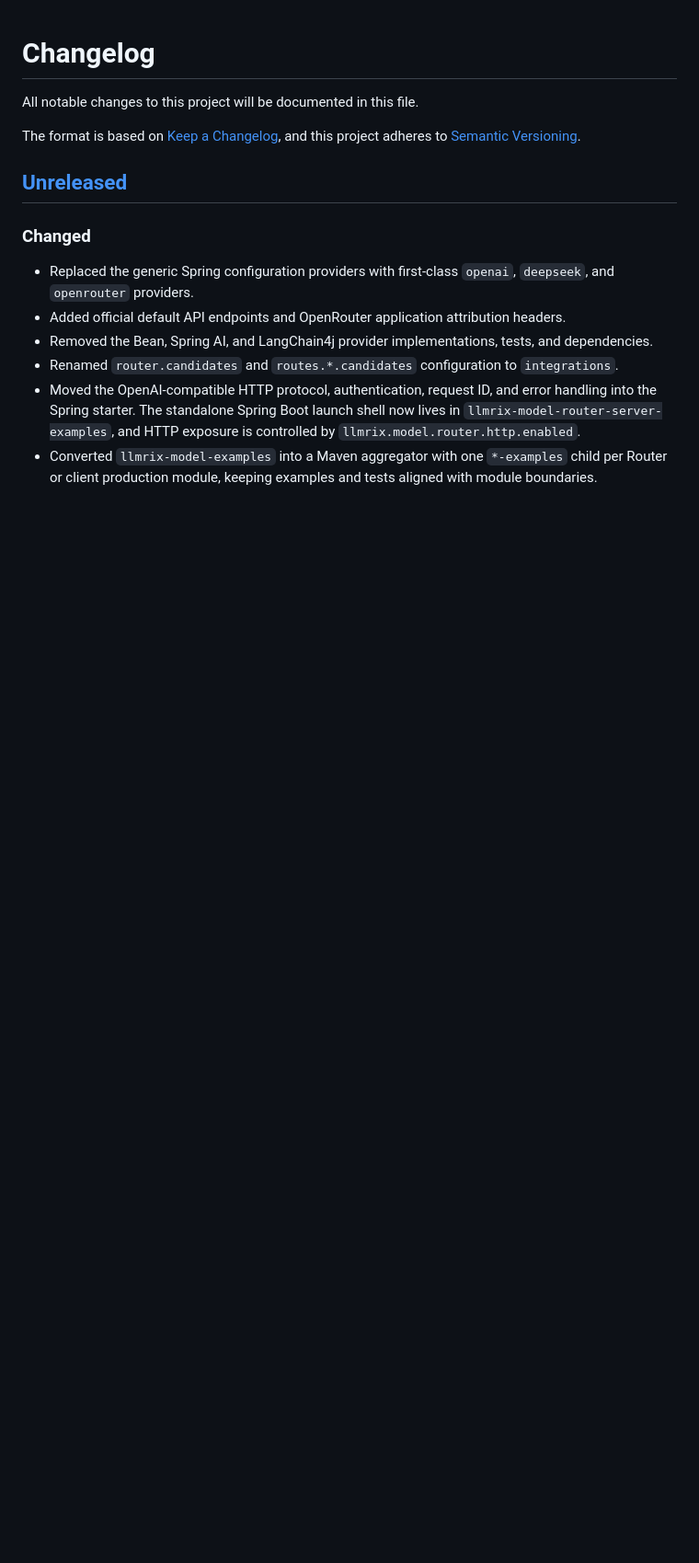
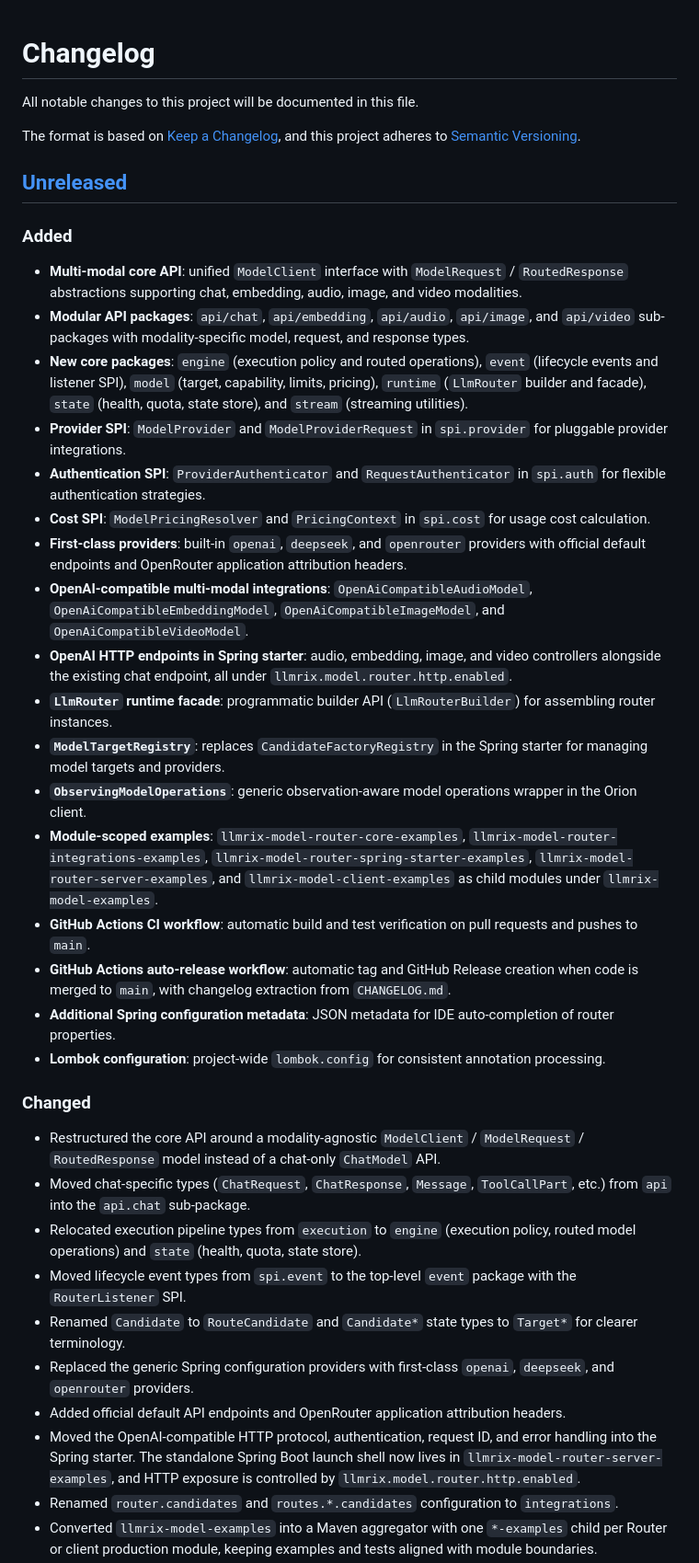
Before and after one commit to llmrix-inc/llmrix-router, a Markdown page: CHANGELOG.md, the part around one of its changes. Shown at 92% size. Rendered like a GitHub page; blank space fills up the shorter version.

Commit message:
docs: update CHANGELOG with comprehensive Unreleased changes
Summarize all changes in the current branch across Added, Changed,
Removed, and Fixed sections following Keep a Changelog format.
Covers core API restructuring, multi-modal support, provider SPI,
HTTP layer consolidation, examples reorganization, CI/CD workflows,
and Maven Central deployment improvements.

```diff
--- a/CHANGELOG.md
+++ b/CHANGELOG.md
@@ -7,11 +7,35 @@ and this project adheres to [Semantic Versioning](https://semver.org/spec/v2.0.0
 
 ## [Unreleased]
 
+### Added
+
+- **Multi-modal core API**: unified `ModelClient` interface with `ModelRequest` / `RoutedResponse` abstractions supporting chat, embedding, audio, image, and video modalities.
+- **Modular API packages**: `api/chat`, `api/embedding`, `api/audio`, `api/image`, and `api/video` sub-packages with modality-specific model, request, and response types.
+- **New core packages**: `engine` (execution policy and routed operations), `event` (lifecycle events and listener SPI), `model` (target, capability, limits, pricing), `runtime` (`LlmRouter` builder and facade), `state` (health, quota, state store), and `stream` (streaming utilities).
+- **Provider SPI**: `ModelProvider` and `ModelProviderRequest` in `spi.provider` for pluggable provider integrations.
+- **Authentication SPI**: `ProviderAuthenticator` and `RequestAuthenticator` in `spi.auth` for flexible authentication strategies.
+- **Cost SPI**: `ModelPricingResolver` and `PricingContext` in `spi.cost` for usage cost calculation.
+- **First-class providers**: built-in `openai`, `deepseek`, and `openrouter` providers with official default endpoints and OpenRouter application attribution headers.
+- **OpenAI-compatible multi-modal integrations**: `OpenAiCompatibleAudioModel`, `OpenAiCompatibleEmbeddingModel`, `OpenAiCompatibleImageModel`, and `OpenAiCompatibleVideoModel`.
+- **OpenAI HTTP endpoints in Spring starter**: audio, embedding, image, and video controllers alongside the existing chat endpoint, all under `llmrix.model.router.http.enabled`.
+- **`LlmRouter` runtime facade**: programmatic builder API (`LlmRouterBuilder`) for assembling router instances.
+- **`ModelTargetRegistry`**: replaces `CandidateFactoryRegistry` in the Spring starter for managing model targets and providers.
+- **`ObservingModelOperations`**: generic observation-aware model operations wrapper in the Orion client.
+- **Module-scoped examples**: `llmrix-model-router-core-examples`, `llmrix-model-router-integrations-examples`, `llmrix-model-router-spring-starter-examples`, `llmrix-model-router-server-examples`, and `llmrix-model-client-examples` as child modules under `llmrix-model-examples`.
+- **GitHub Actions CI workflow**: automatic build and test verification on pull requests and pushes to `main`.
+- **GitHub Actions auto-release workflow**: automatic tag and GitHub Release creation when code is merged to `main`, with changelog extraction from `CHANGELOG.md`.
+- **Additional Spring configuration metadata**: JSON metadata for IDE auto-completion of router properties.
+- **Lombok configuration**: project-wide `lombok.config` for consistent annotation processing.
+
 ### Changed
 
+- Restructured the core API around a modality-agnostic `ModelClient` / `ModelRequest` / `RoutedResponse` model instead of a chat-only `ChatModel` API.
+- Moved chat-specific types (`ChatRequest`, `ChatResponse`, `Message`, `ToolCallPart`, etc.) from `api` into the `api.chat` sub-package.
+- Relocated execution pipeline types from `execution` to `engine` (execution policy, routed model operations) and `state` (health, quota, state store).
+- Moved lifecycle event types from `spi.event` to the top-level `event` package with the `RouterListener` SPI.
+- Renamed `Candidate` to `RouteCandidate` and `Candidate*` state types to `Target*` for clearer terminology.
 - Replaced the generic Spring configuration providers with first-class `openai`, `deepseek`, and `openrouter` providers.
 - Added official default API endpoints and OpenRouter application attribution headers.
-- Removed the Bean, Spring AI, and LangChain4j provider implementations, tests, and dependencies.
+- Moved the OpenAI-compatible HTTP protocol, authentication, request ID, and error handling into the Spring starter. The standalone Spring Boot launch shell now lives in `llmrix-model-router-server-examples`, and HTTP exposure is controlled by `llmrix.model.router.http.enabled`.
 - Renamed `router.candidates` and `routes.*.candidates` configuration to `integrations`.
-- Moved the OpenAI-compatible HTTP protocol, authentication, request ID, and error handling into the Spring starter. The standalone Spring Boot launch shell now lives in `llmrix-model-router-server-examples`, and HTTP exposure is controlled by `llmrix.model.router.http.enabled`.
 - Converted `llmrix-model-examples` into a Maven aggregator with one `*-examples` child per Router or client production module, keeping examples and tests aligned with module boundaries.
```
Also changed, not shown: other parts of CHANGELOG.md (+17 -1 lines).
